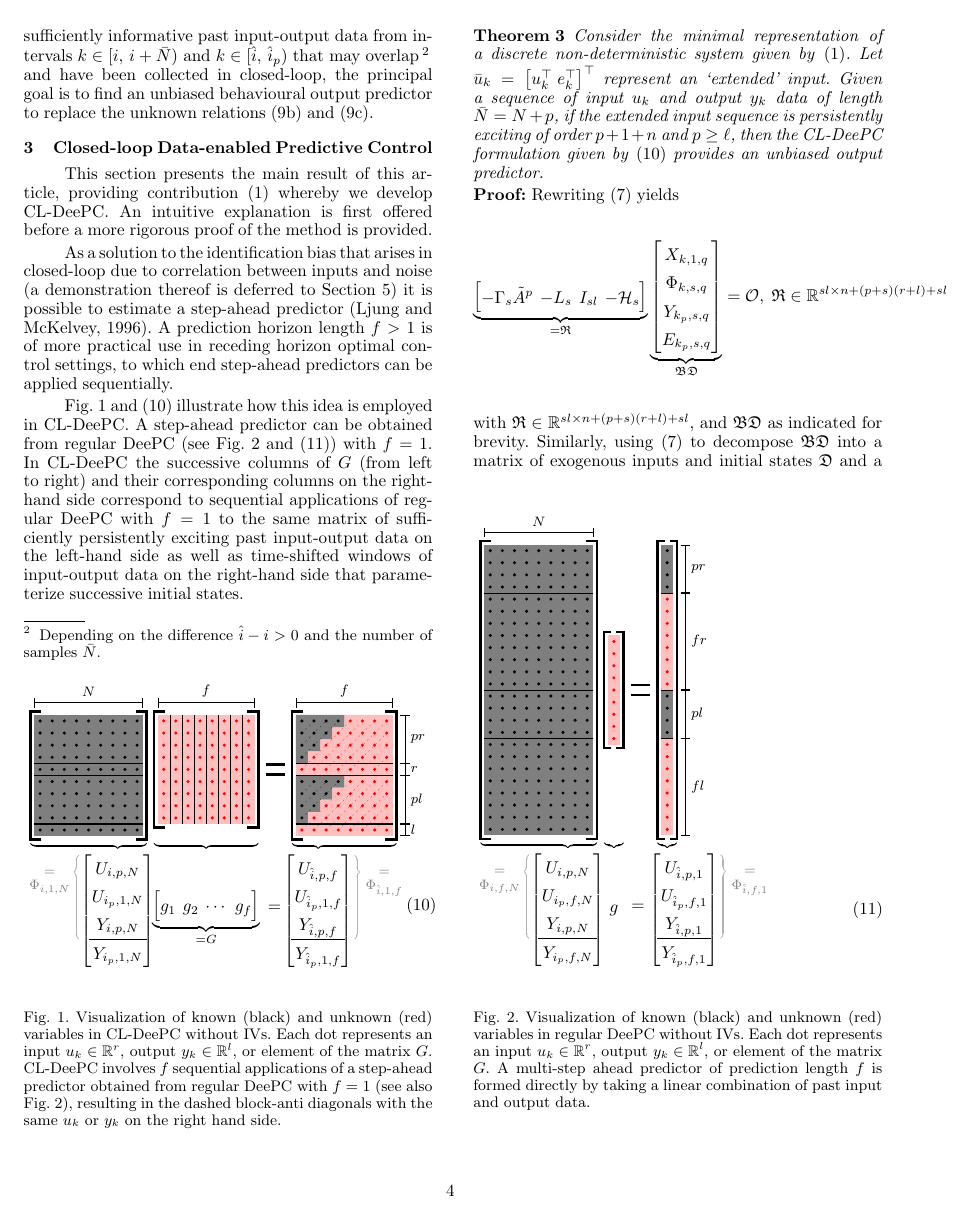
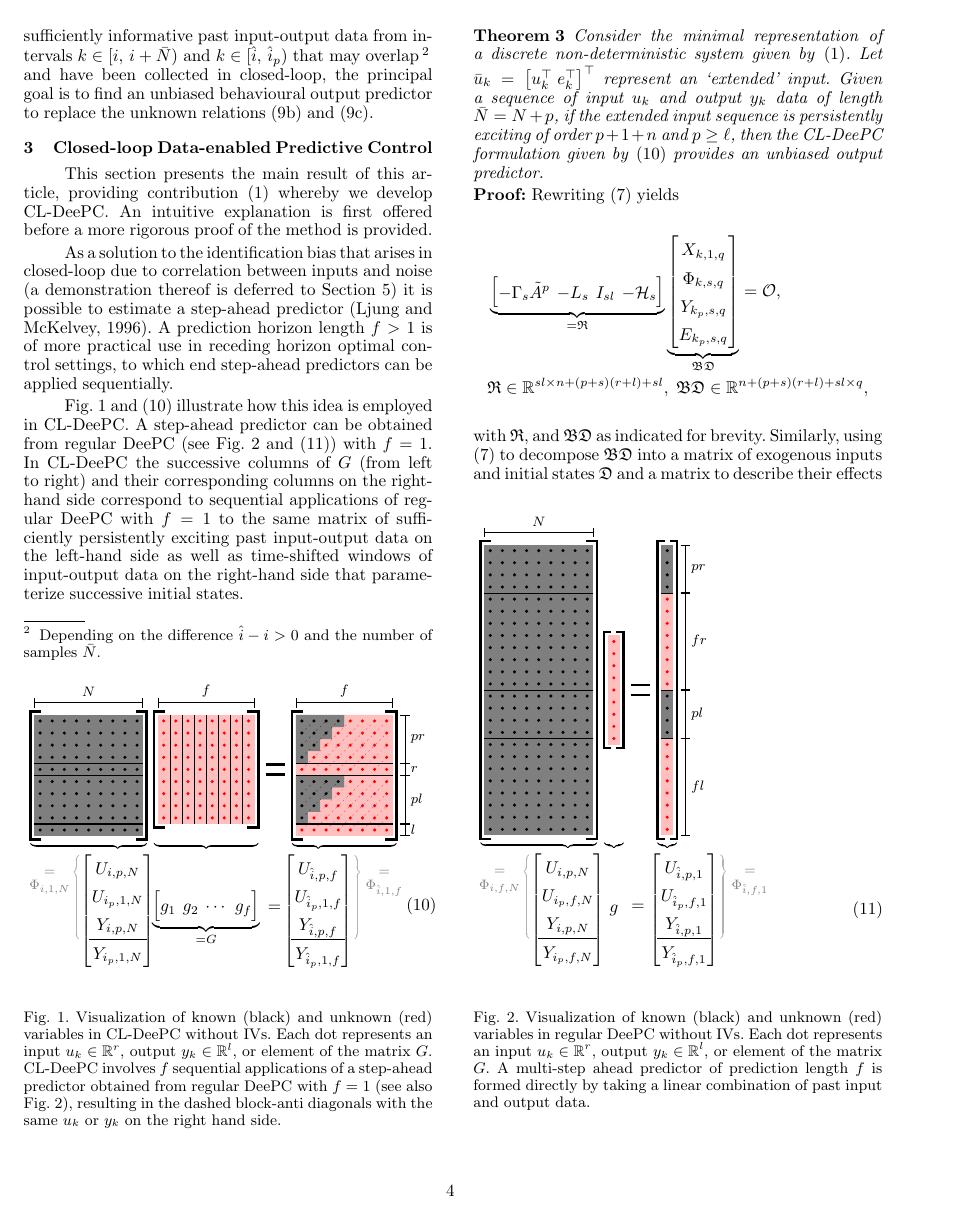
Before and after one commit to TUDelft-DataDrivenControl/Automatica2024_CL-DeePC, a LaTeX document (autosam.tex, which reads sections/3_CL_DeePC.tex): page 4 of 8. Compiled offline with pdfLaTeX.

Commit message:
Update on Overleaf.

```diff
--- a/sections/3_CL_DeePC.tex
+++ b/sections/3_CL_DeePC.tex
@@ -42,15 +42,16 @@ Fig.~\ref{fig:CL-DeePC} and \eqref{eq:CL_DeePC_no_IVs} illustrate how this idea
 \textbf{Proof:}
 Rewriting \eqref{eq:DataEq1} yields
 \begin{align*}
-    \underbrace{\begin{bmatrix}-\Gamma_s \tilde{A}^p & -L_s & I_{sl}&-\mathcal{H}_s\end{bmatrix}}_{= \mathfrak{R}}
+    &\underbrace{\begin{bmatrix}-\Gamma_s \tilde{A}^p & -L_s & I_{sl}&-\mathcal{H}_s\end{bmatrix}}_{= \mathfrak{R}}
     \underbrace{\begin{bmatrix}
         X_{k,1,q}\\
         \Phi_{k,s,q}\\
         Y_{k_p,s,q}\\
         E_{k_p,s,q}
-    \end{bmatrix}}_{\mathfrak{B}\mathfrak{D}}=\mathcal{O},\;\mathfrak{R}\in\mathbb{R}^{sl\times n+(p+s)(r+l)+sl}
+    \end{bmatrix}}_{\mathfrak{B}\mathfrak{D}}=\mathcal{O},\\
+    &\mathfrak{R}\in\mathbb{R}^{sl\times n+(p+s)(r+l)+sl},\;\mathfrak{BD}\in\mathbb{R}^{n+(p+s)(r+l)+sl \times q},
 \end{align*}
-with $\mathfrak{R}\in\mathbb{R}^{sl\times n+(p+s)(r+l)+sl}$, and $\mathfrak{BD}$ as indicated for brevity. Similarly, using \eqref{eq:DataEq1} to decompose $\mathfrak{BD}$ into a matrix of exogenous inputs and initial states $\mathfrak{D}$ and a matrix to describe their effects $\mathfrak{B}$ obtains
+with $\mathfrak{R}$, and $\mathfrak{BD}$ as indicated for brevity. Similarly, using \eqref{eq:DataEq1} to decompose $\mathfrak{BD}$ into a matrix of exogenous inputs and initial states $\mathfrak{D}$ and a matrix to describe their effects $\mathfrak{B}$ obtains
 \begin{align}
     \mathfrak{R}
     \underbrace{\begin{bmatrix}
```
